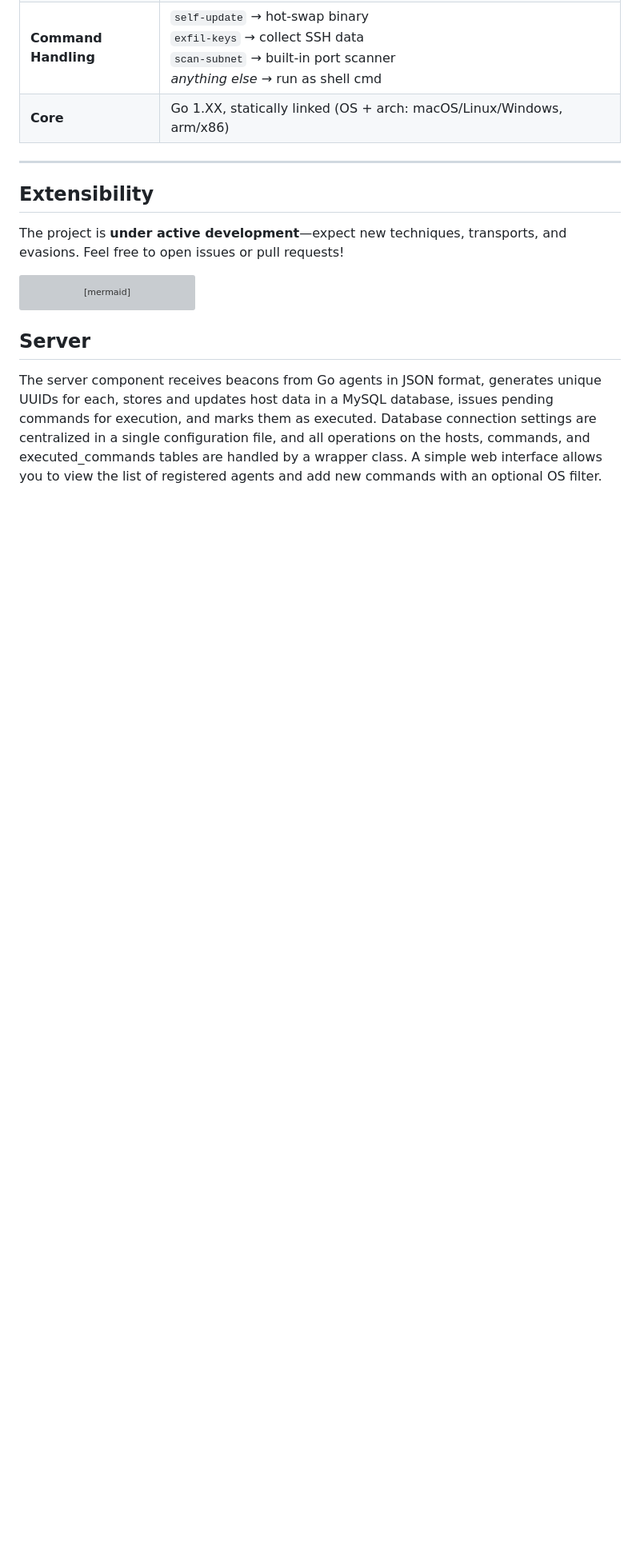
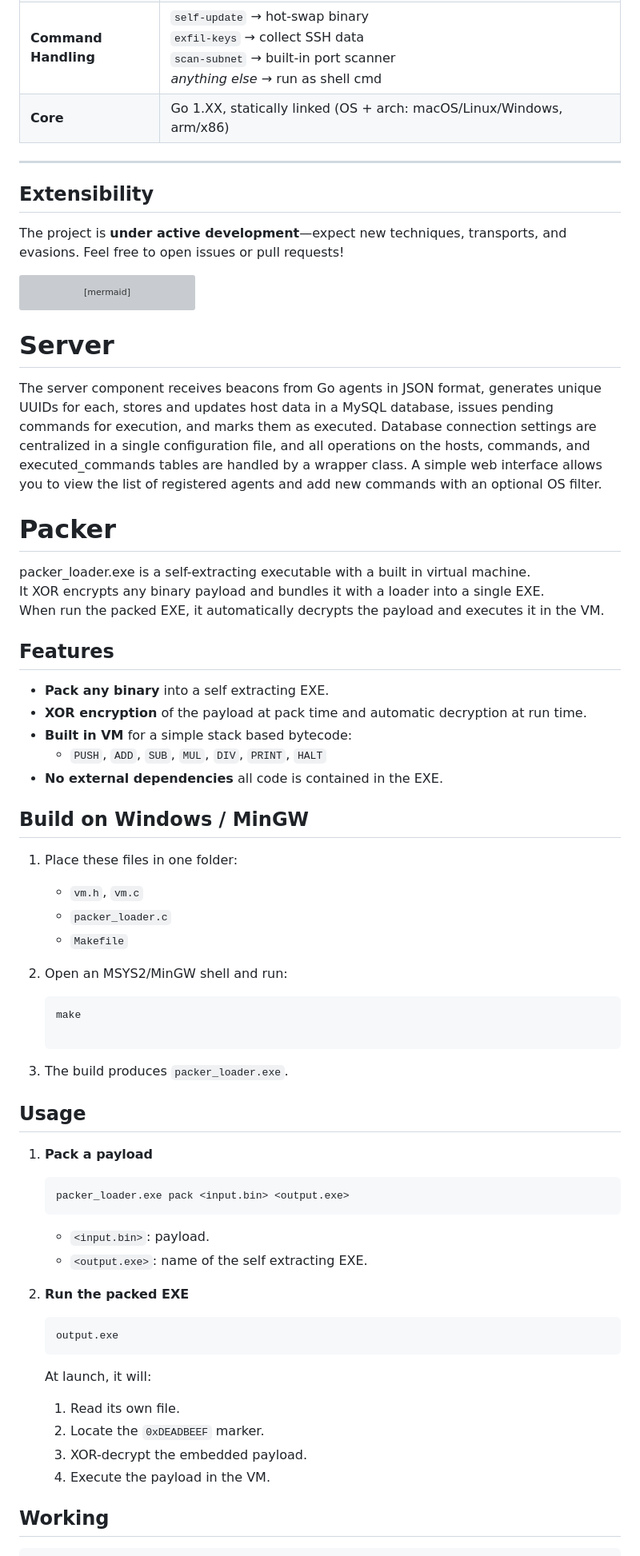
Before and after one commit to Yuragy/P2P-Worm, a Markdown page: readme.md, the part around the change printed below. Shown: that part at 80% size. Rendered like a GitHub page; blank space fills up the shorter version; grey boxes are pictures that could not be loaded.

````diff
--- a/readme.md
+++ b/readme.md
@@ -103,5 +103,59 @@ flowchart LR
     end
 ```
 
-## Server
+# Server
 The server component receives beacons from Go agents in JSON format, generates unique UUIDs for each, stores and updates host data in a MySQL database, issues pending commands for execution, and marks them as executed. Database connection settings are centralized in a single configuration file, and all operations on the hosts, commands, and executed_commands tables are handled by a wrapper class. A simple web interface allows you to view the list of registered agents and add new commands with an optional OS filter.
+
+
+# Packer
+packer_loader.exe is a self-extracting executable with a built in virtual machine.
+It XOR encrypts any binary payload and bundles it with a loader into a single EXE.
+When run the packed EXE, it automatically decrypts the payload and executes it in the VM.
+
+## Features
+
+- **Pack any binary** into a self extracting EXE.
+- **XOR encryption** of the payload at pack time and automatic decryption at run time.
+- **Built in VM** for a simple stack based bytecode:
+  - `PUSH`, `ADD`, `SUB`, `MUL`, `DIV`, `PRINT`, `HALT`
+- **No external dependencies** all code is contained in the EXE.
+
+## Build on Windows / MinGW
+
+1. Place these files in one folder:
+   - `vm.h`, `vm.c`
+   - `packer_loader.c`
+   - `Makefile`
+
+2. Open an MSYS2/MinGW shell and run:
+   ```
+   make
+
+3. The build produces `packer_loader.exe`.
+
+## Usage
+
+1. **Pack a payload**
+
+   ```sh
+   packer_loader.exe pack <input.bin> <output.exe>
+   ```
+
+   * `<input.bin>`: payload.
+   * `<output.exe>`: name of the self extracting EXE.
+
+2. **Run the packed EXE**
+
+   ```sh
+   output.exe
+   ```
+
+   At launch, it will:
+
+   1. Read its own file.
+   2. Locate the `0xDEADBEEF` marker.
+   3. XOR-decrypt the embedded payload.
+   4. Execute the payload in the VM.
+
+## Working
+
````
Also changed, not shown: other parts of readme.md (+19 -3 lines).
